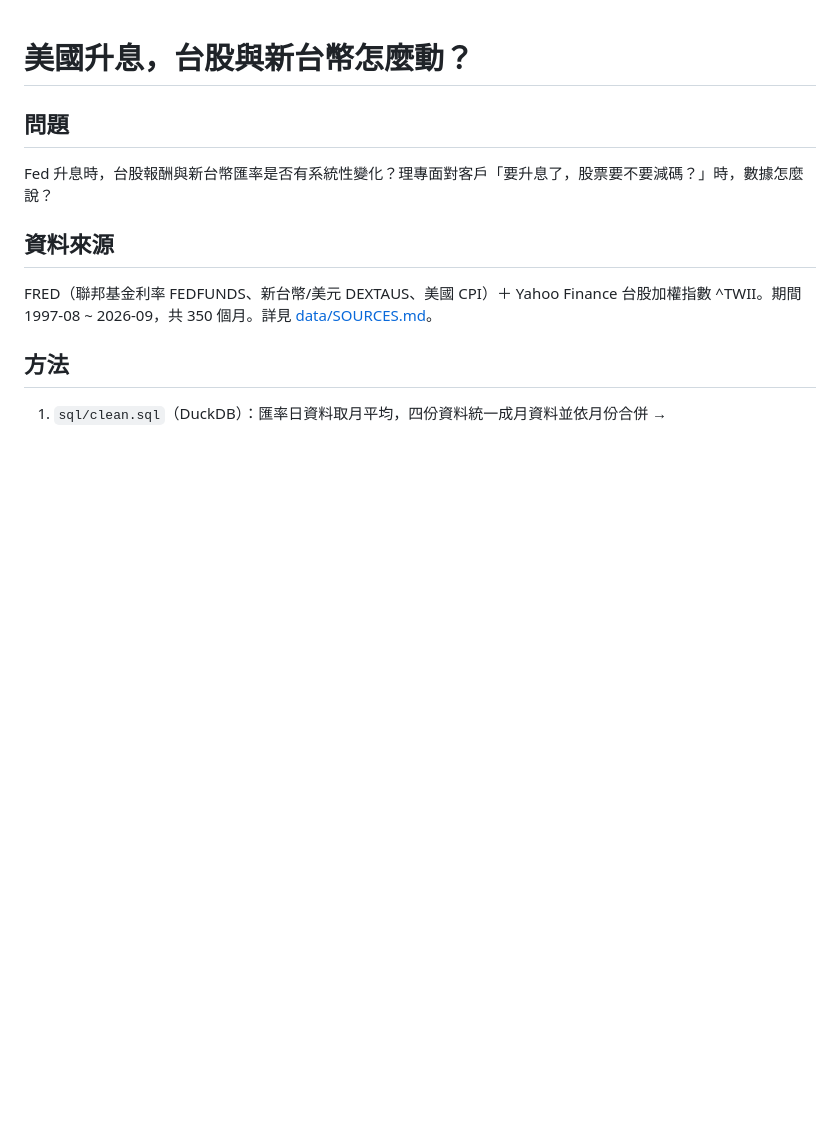
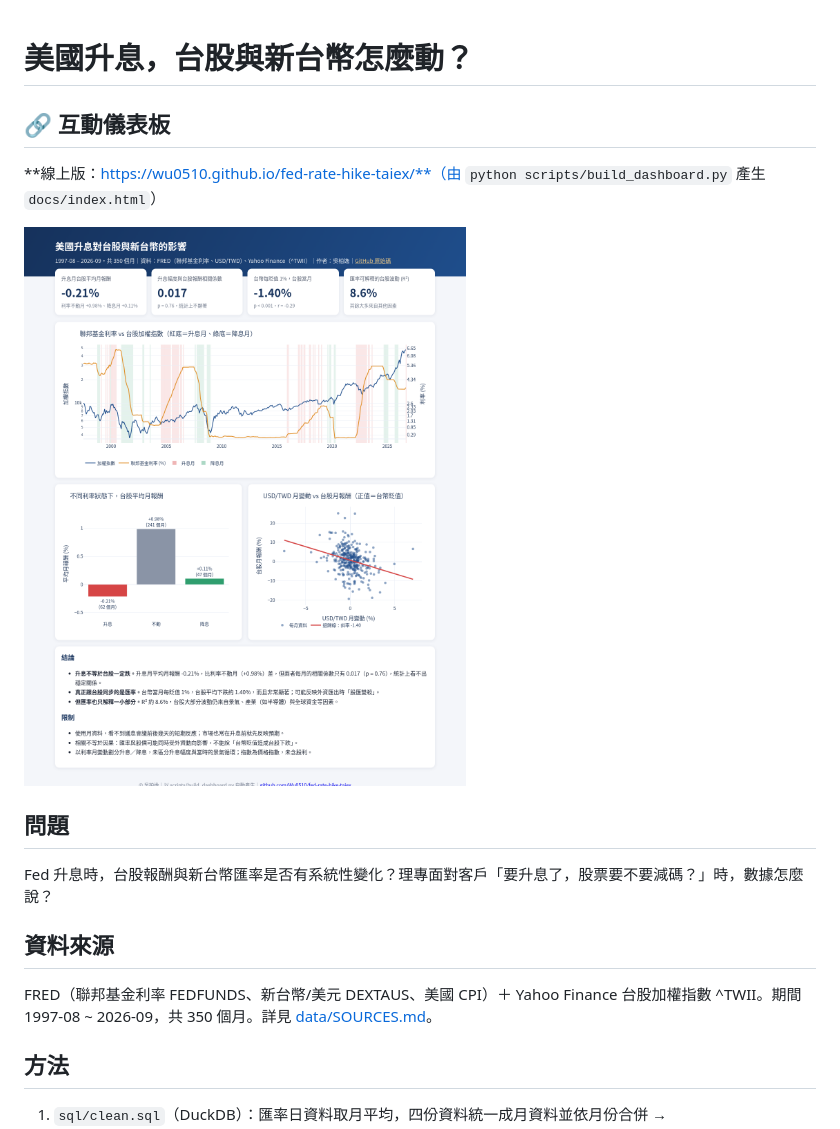
Before and after one commit to Wu0510/fed-rate-hike-taiex, a Markdown page: README.md, the part around the change. Drawn GitHub-style; pictures changed too: docs/img/dashboard.png (added); blank space fills up the shorter version.

```diff
--- a/README.md
+++ b/README.md
@@ -1,4 +1,10 @@
 # 美國升息，台股與新台幣怎麼動？
+
+## 🔗 互動儀表板
+
+**線上版：https://wu0510.github.io/fed-rate-hike-taiex/**（由 `python scripts/build_dashboard.py` 產生 `docs/index.html`）
+
+![儀表板截圖](docs/img/dashboard.png)
 
 ## 問題
 Fed 升息時，台股報酬與新台幣匯率是否有系統性變化？理專面對客戶「要升息了，股票要不要減碼？」時，數據怎麼說？
```
Also changed, not shown: 2 other files.
